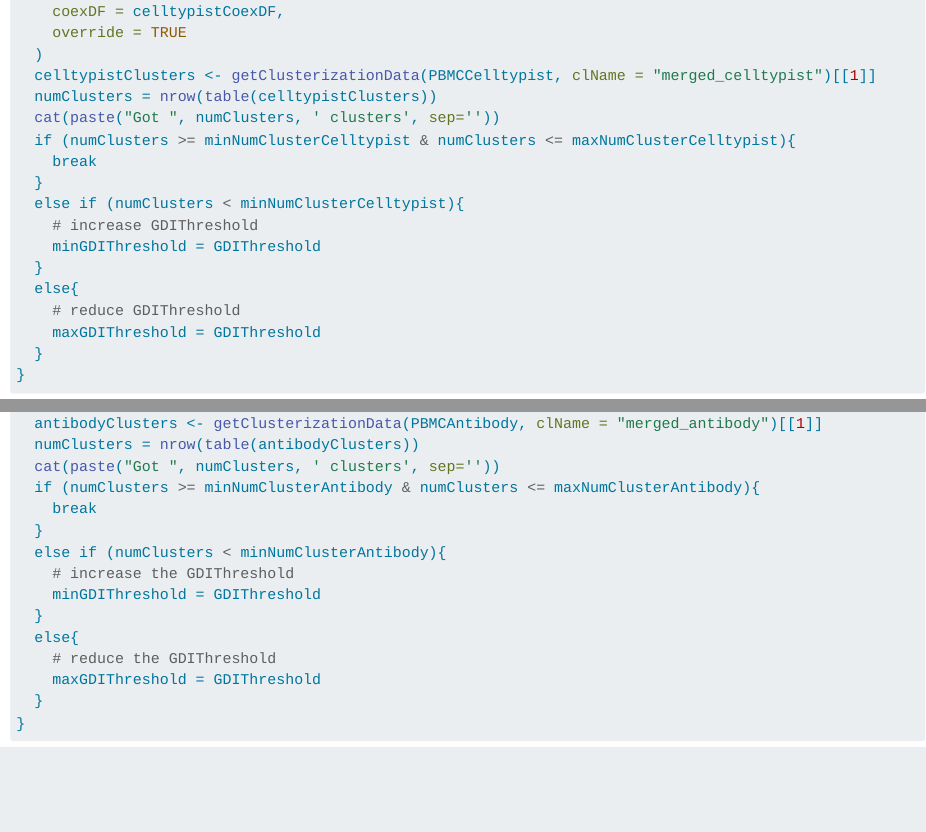
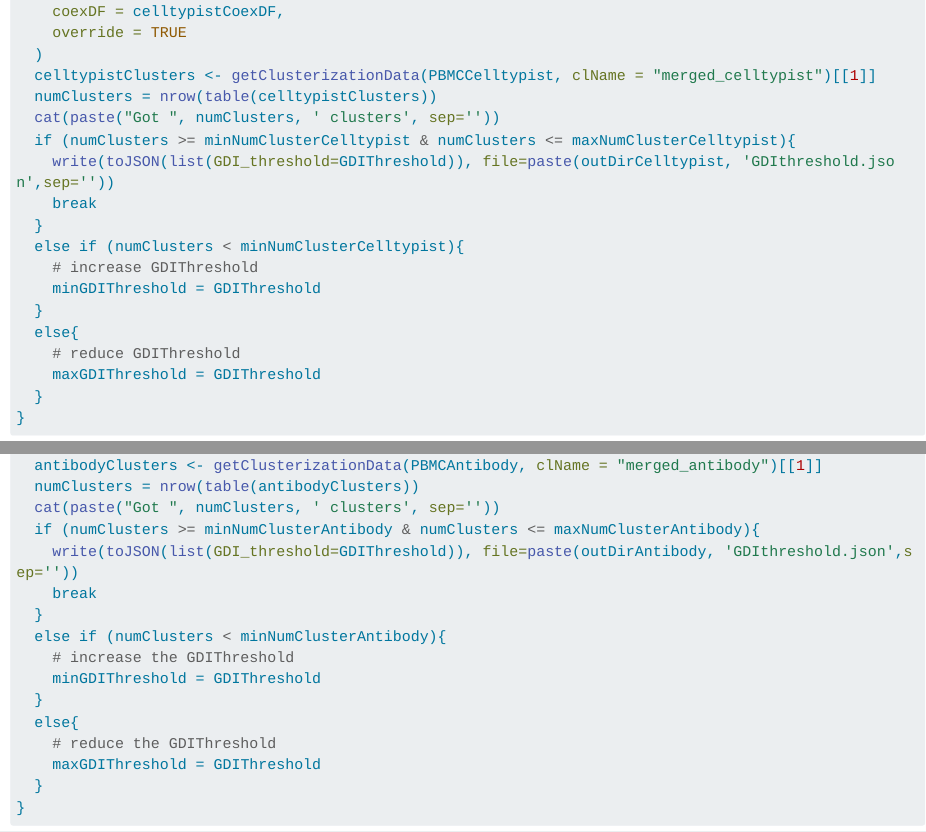
Before and after one commit to arcotan/COTAN-comparative-analysis, a Quarto document (COTAN.qmd): the page in a window 1100 px wide, from 5870 px down, and a second part further down, joined at a grey line. Rendered offline with R 4.5, knitr and Pandoc in place of Quarto, with nearby package versions; some code elsewhere in the file could not run offline; long lines of code are wrapped.

Commit message:
cotan GDI threshold log

```diff
--- a/COTAN.qmd
+++ b/COTAN.qmd
@@ -245,6 +245,7 @@ repeat{
   numClusters = nrow(table(celltypistClusters))
   cat(paste("Got ", numClusters, ' clusters', sep=''))
   if (numClusters >= minNumClusterCelltypist & numClusters <= maxNumClusterCelltypist){
+    write(toJSON(list(GDI_threshold=GDIThreshold)), file=paste(outDirCelltypist, 'GDIthreshold.json',sep=''))
     break
   }
   else if (numClusters < minNumClusterCelltypist){
@@ -335,6 +336,7 @@ repeat{
   numClusters = nrow(table(antibodyClusters))
   cat(paste("Got ", numClusters, ' clusters', sep=''))
   if (numClusters >= minNumClusterAntibody & numClusters <= maxNumClusterAntibody){
+    write(toJSON(list(GDI_threshold=GDIThreshold)), file=paste(outDirAntibody, 'GDIthreshold.json',sep=''))
     break
   }
   else if (numClusters < minNumClusterAntibody){
```
